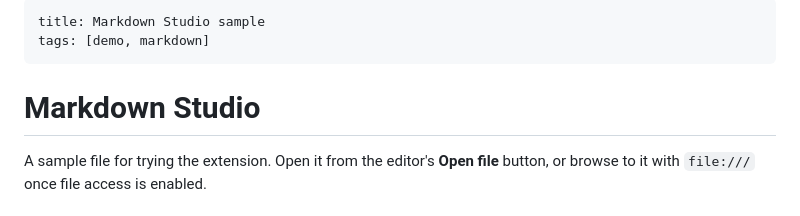
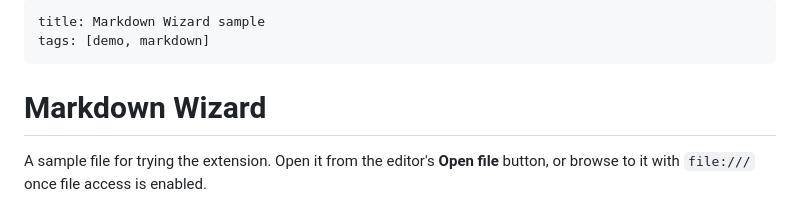
Before and after one commit to Laboratorist1/markdown-wizard, a Markdown page: extension/sample.md, the part around the change. Rendered like a GitHub page.

```diff
--- a/extension/sample.md
+++ b/extension/sample.md
@@ -1,9 +1,9 @@
 ---
-title: Markdown Studio sample
+title: Markdown Wizard sample
 tags: [demo, markdown]
 ---
 
-# Markdown Studio
+# Markdown Wizard
 
 A sample file for trying the extension. Open it from the editor's **Open file**
 button, or browse to it with `file:///` once file access is enabled.
```
Also changed, not shown: README.md (+1 -1 lines), extension/README.md (+1 -1 lines), docs/extension.png, 15 other files.
